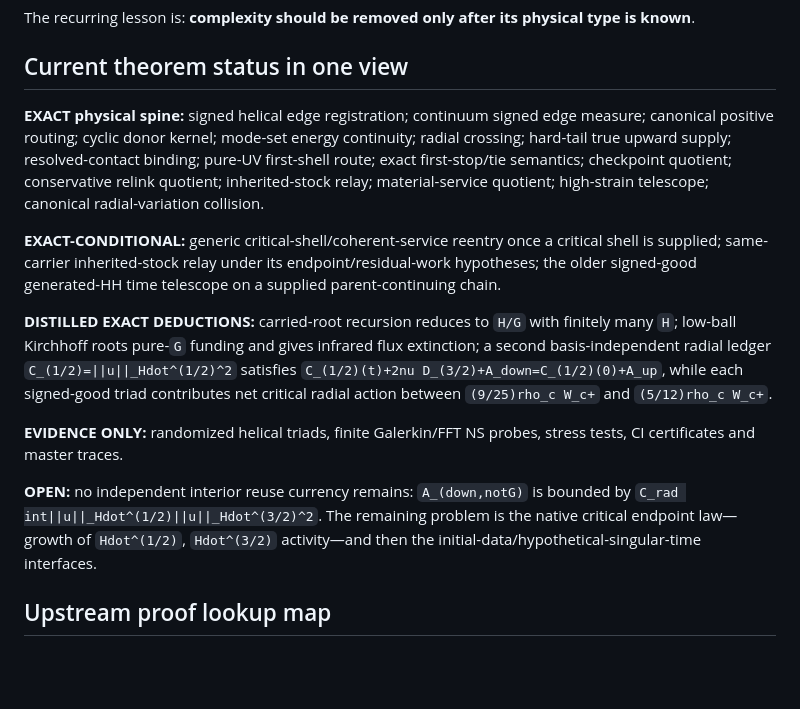
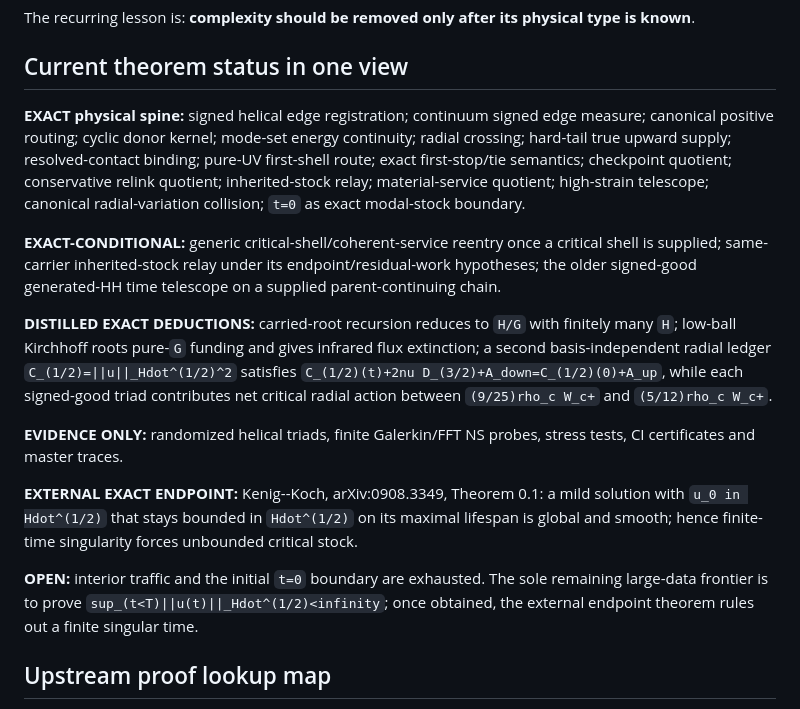
Before and after one commit to quemanhmcr/wang-ns-core, a Markdown page: README.md, the part around the change. GitHub-like rendering; blank space fills up the shorter version.

Commit message:
theorem: isolate critical stock as sole endpoint channel

```diff
--- a/README.md
+++ b/README.md
@@ -88,7 +88,7 @@ The recurring lesson is: **complexity should be removed only after its physical
 
 ## Current theorem status in one view
 
-**EXACT physical spine:** signed helical edge registration; continuum signed edge measure; canonical positive routing; cyclic donor kernel; mode-set energy continuity; radial crossing; hard-tail true upward supply; resolved-contact binding; pure-UV first-shell route; exact first-stop/tie semantics; checkpoint quotient; conservative relink quotient; inherited-stock relay; material-service quotient; high-strain telescope; canonical radial-variation collision.
+**EXACT physical spine:** signed helical edge registration; continuum signed edge measure; canonical positive routing; cyclic donor kernel; mode-set energy continuity; radial crossing; hard-tail true upward supply; resolved-contact binding; pure-UV first-shell route; exact first-stop/tie semantics; checkpoint quotient; conservative relink quotient; inherited-stock relay; material-service quotient; high-strain telescope; canonical radial-variation collision; `t=0` as exact modal-stock boundary.
 
 **EXACT-CONDITIONAL:** generic critical-shell/coherent-service reentry once a critical shell is supplied; same-carrier inherited-stock relay under its endpoint/residual-work hypotheses; the older signed-good generated-HH time telescope on a supplied parent-continuing chain.
 
@@ -96,7 +96,9 @@ The recurring lesson is: **complexity should be removed only after its physical
 
 **EVIDENCE ONLY:** randomized helical triads, finite Galerkin/FFT NS probes, stress tests, CI certificates and master traces.
 
-**OPEN:** no independent interior reuse currency remains: `A_(down,notG)` is bounded by `C_rad int||u||_Hdot^(1/2)||u||_Hdot^(3/2)^2`.  The remaining problem is the native critical endpoint law—growth of `Hdot^(1/2)`, `Hdot^(3/2)` activity—and then the initial-data/hypothetical-singular-time interfaces.
+**EXTERNAL EXACT ENDPOINT:** Kenig--Koch, arXiv:0908.3349, Theorem 0.1: a mild solution with `u_0 in Hdot^(1/2)` that stays bounded in `Hdot^(1/2)` on its maximal lifespan is global and smooth; hence finite-time singularity forces unbounded critical stock.
+
+**OPEN:** interior traffic and the initial `t=0` boundary are exhausted.  The sole remaining large-data frontier is to prove `sup_(t<T)||u(t)||_Hdot^(1/2)<infinity`; once obtained, the external endpoint theorem rules out a finite singular time.
 
 ## Upstream proof lookup map
 
```
Also changed, not shown: MIXED_FRONTIER.md (+6 -9 lines), PHYSICAL_CORE.md (+4 -4 lines).
